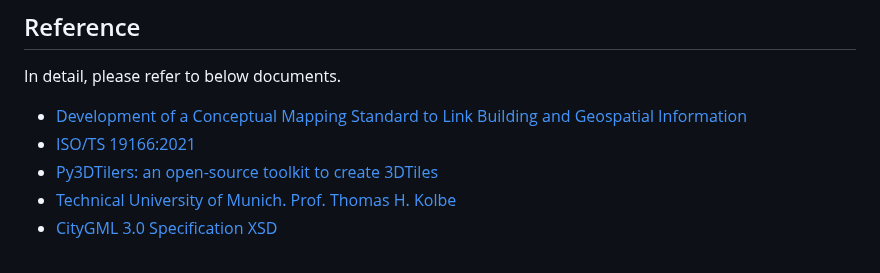
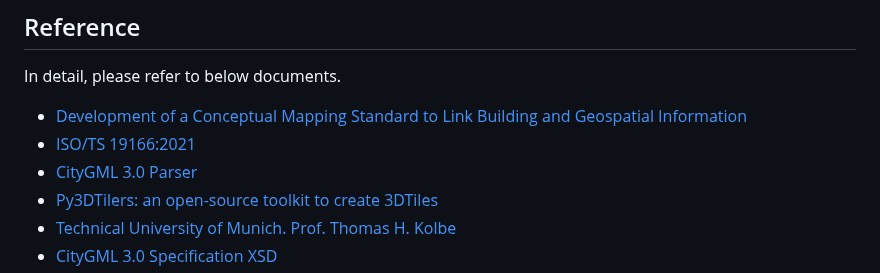
Before and after one commit to mac999/ISO19166-B2GM, a Markdown page: README.md, the part around one of its changes. Rendered like a GitHub page.

```diff
--- a/README.md
+++ b/README.md
@@ -63,6 +63,7 @@ The `LoD1_mapping_example.json` file defines the mapping rules:
 In detail, please refer to below documents.
 - [Development of a Conceptual Mapping Standard to Link Building and Geospatial Information](https://www.mdpi.com/2220-9964/7/5/162)
 - [ISO/TS 19166:2021](https://www.iso.org/standard/78899.html)
+- [CityGML 3.0 Parser](https://github.com/mac999/citygml_parser)
 - [Py3DTilers: an open-source toolkit to create 3DTiles](https://github.com/VCityTeam/py3dtilers)
 - [Technical University of Munich. Prof. Thomas H. Kolbe](https://www.asg.ed.tum.de/gis/unser-team/lehrstuhlangehoerige/prof-thomas-h-kolbe/)
 - [CityGML 3.0 Specification XSD](https://github.com/opengeospatial/CityGML-3.0/tree/master)
```
Also changed, not shown: other parts of README.md (+1 -1 lines).
